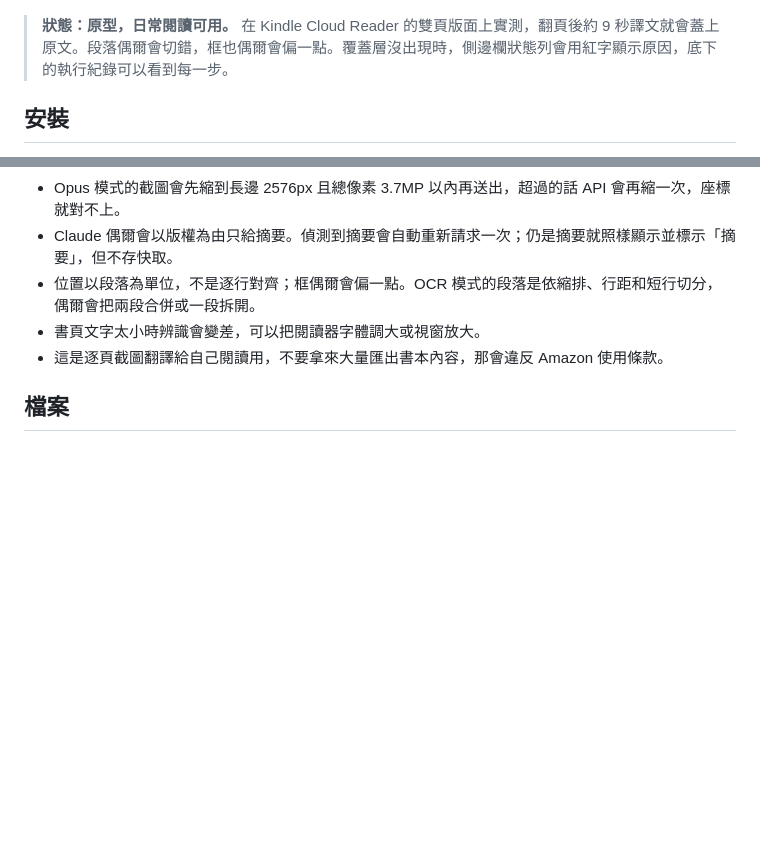
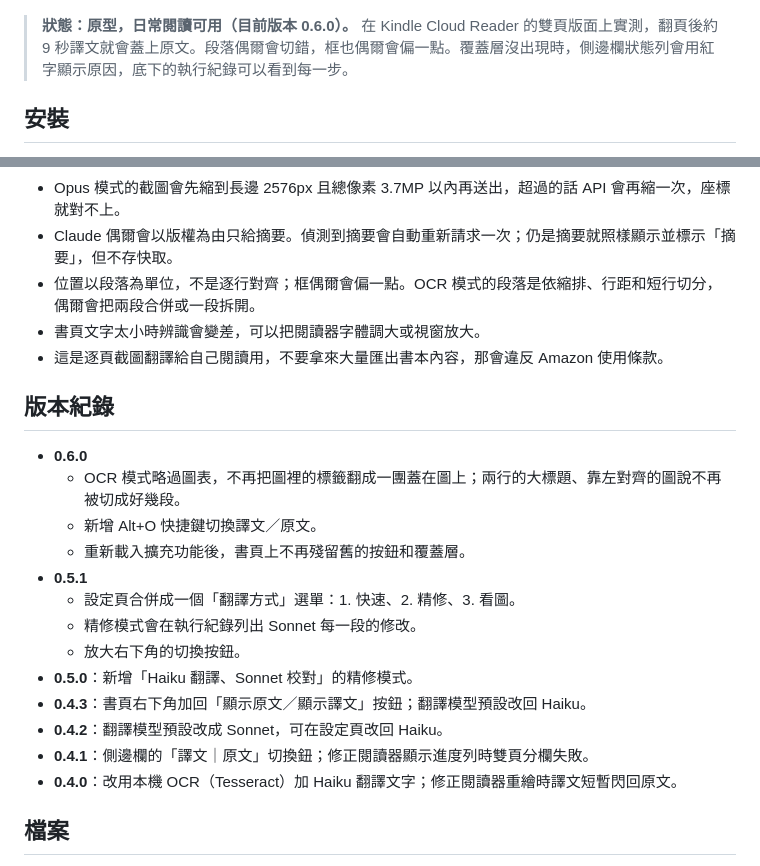
Before and after one commit to ctchuang/kindle-translator, a Markdown page: README.md, 2 parts joined by grey strips. GitHub-like rendering; blank space fills up the shorter version.

```diff
--- a/README.md
+++ b/README.md
@@ -6,7 +6,7 @@
 
 ![範例：Ender's Game 第 8 頁，左右兩頁的譯文蓋在原文位置上，右側是側邊欄](docs/example.png)
 
-> **狀態：原型，日常閱讀可用。** 在 Kindle Cloud Reader 的雙頁版面上實測，翻頁後約 9 秒譯文就會蓋上原文。段落偶爾會切錯，框也偶爾會偏一點。覆蓋層沒出現時，側邊欄狀態列會用紅字顯示原因，底下的執行紀錄可以看到每一步。
+> **狀態：原型，日常閱讀可用（目前版本 0.6.0）。** 在 Kindle Cloud Reader 的雙頁版面上實測，翻頁後約 9 秒譯文就會蓋上原文。段落偶爾會切錯，框也偶爾會偏一點。覆蓋層沒出現時，側邊欄狀態列會用紅字顯示原因，底下的執行紀錄可以看到每一步。
 
 ## 安裝
 
@@ -39,6 +39,22 @@
 - 書頁文字太小時辨識會變差，可以把閱讀器字體調大或視窗放大。
 - 這是逐頁截圖翻譯給自己閱讀用，不要拿來大量匯出書本內容，那會違反 Amazon 使用條款。
 
+## 版本紀錄
+
+- **0.6.0**
+  - OCR 模式略過圖表，不再把圖裡的標籤翻成一團蓋在圖上；兩行的大標題、靠左對齊的圖說不再被切成好幾段。
+  - 新增 Alt+O 快捷鍵切換譯文／原文。
+  - 重新載入擴充功能後，書頁上不再殘留舊的按鈕和覆蓋層。
+- **0.5.1**
+  - 設定頁合併成一個「翻譯方式」選單：1. 快速、2. 精修、3. 看圖。
+  - 精修模式會在執行紀錄列出 Sonnet 每一段的修改。
+  - 放大右下角的切換按鈕。
+- **0.5.0**：新增「Haiku 翻譯、Sonnet 校對」的精修模式。
+- **0.4.3**：書頁右下角加回「顯示原文／顯示譯文」按鈕；翻譯模型預設改回 Haiku。
+- **0.4.2**：翻譯模型預設改成 Sonnet，可在設定頁改回 Haiku。
+- **0.4.1**：側邊欄的「譯文｜原文」切換鈕；修正閱讀器顯示進度列時雙頁分欄失敗。
+- **0.4.0**：改用本機 OCR（Tesseract）加 Haiku 翻譯文字；修正閱讀器重繪時譯文短暫閃回原文。
+
 ## 檔案
 
 - `manifest.json`：Manifest V3 設定
```
Also changed, not shown: README.en.md (+17 -1 lines).
